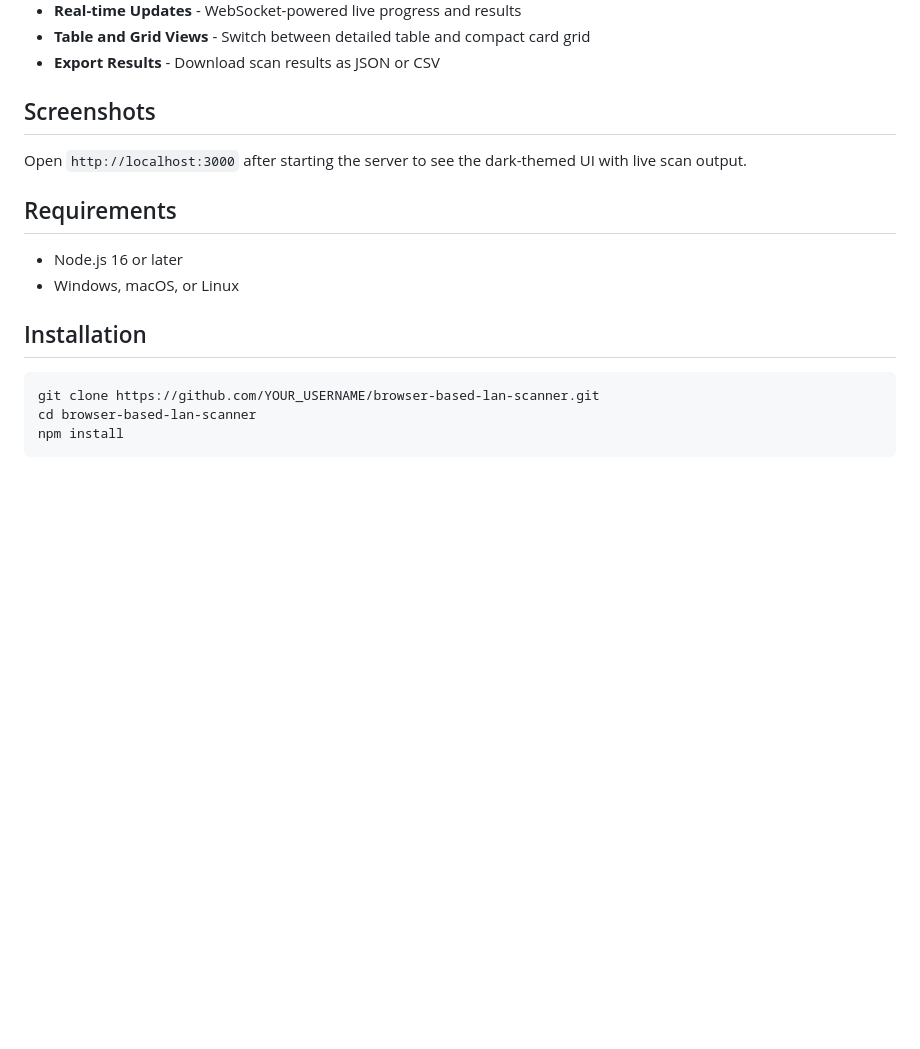
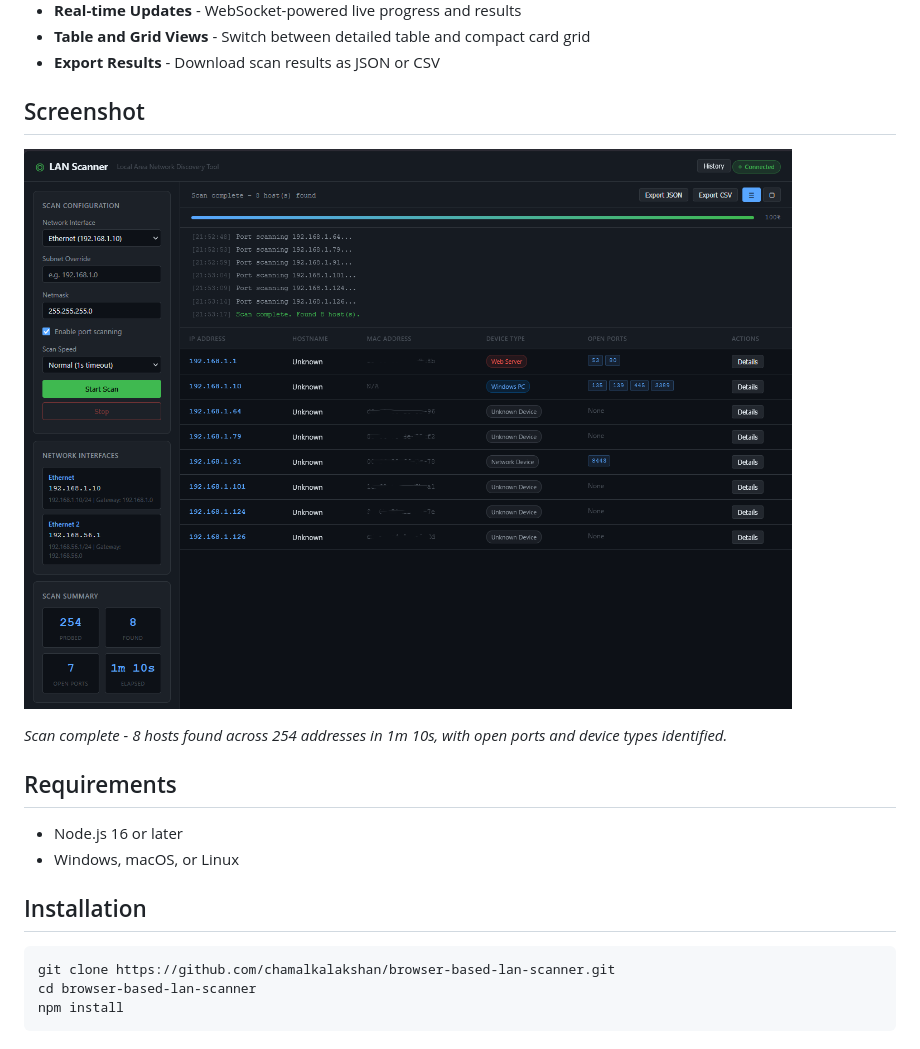
Before and after one commit to chamalkalakshan/browser-based-lan-scanner, a Markdown page: README.md, the part around the change. GitHub-like rendering; pictures changed too: assets/screenshot.png (added); blank space fills up the shorter version.

Commit message:
docs: add screenshot and fix clone URL in README

````diff
--- a/README.md
+++ b/README.md
@@ -14,9 +14,11 @@ A browser-based tool for discovering and analyzing devices on your local area ne
 - **Table and Grid Views** - Switch between detailed table and compact card grid
 - **Export Results** - Download scan results as JSON or CSV
 
-## Screenshots
+## Screenshot
 
-Open `http://localhost:3000` after starting the server to see the dark-themed UI with live scan output.
+![LAN Scanner UI](assets/screenshot.png)
+
+*Scan complete - 8 hosts found across 254 addresses in 1m 10s, with open ports and device types identified.*
 
 ## Requirements
 
@@ -26,7 +28,7 @@ Open `http://localhost:3000` after starting the server to see the dark-themed UI
 ## Installation
 
 ```bash
-git clone https://github.com/YOUR_USERNAME/browser-based-lan-scanner.git
+git clone https://github.com/chamalkalakshan/browser-based-lan-scanner.git
 cd browser-based-lan-scanner
 npm install
 ```
````
